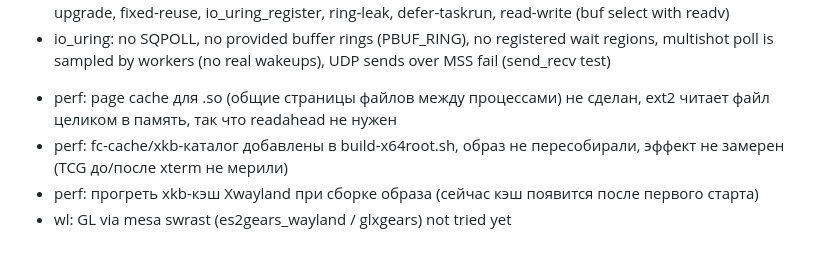
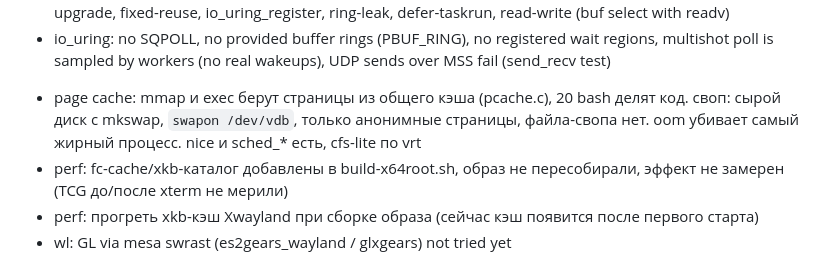
Before and after one commit to nekzzer/SamaraOS, a Markdown page: TODO.md, the part around the change. GitHub-like rendering.

Commit message:
todo: pcache, swap

```diff
--- a/TODO.md
+++ b/TODO.md
@@ -141,7 +141,7 @@ over-engineering. Talk to the user in Russian, informally.
   regions, multishot poll is sampled by workers (no real wakeups), UDP sends
   over MSS fail (send_recv test)
 
-- perf: page cache для .so (общие страницы файлов между процессами) не сделан, ext2 читает файл целиком в память, так что readahead не нужен
+- page cache: mmap и exec берут страницы из общего кэша (pcache.c), 20 bash делят код. своп: сырой диск с mkswap, `swapon /dev/vdb`, только анонимные страницы, файла-свопа нет. oom убивает самый жирный процесс. nice и sched_* есть, cfs-lite по vrt
 - perf: fc-cache/xkb-каталог добавлены в build-x64root.sh, образ не пересобирали, эффект не замерен (TCG до/после xterm не мерили)
 - perf: прогреть xkb-кэш Xwayland при сборке образа (сейчас кэш появится после первого старта)
 - wl: GL via mesa swrast (es2gears_wayland / glxgears) not tried yet
```
